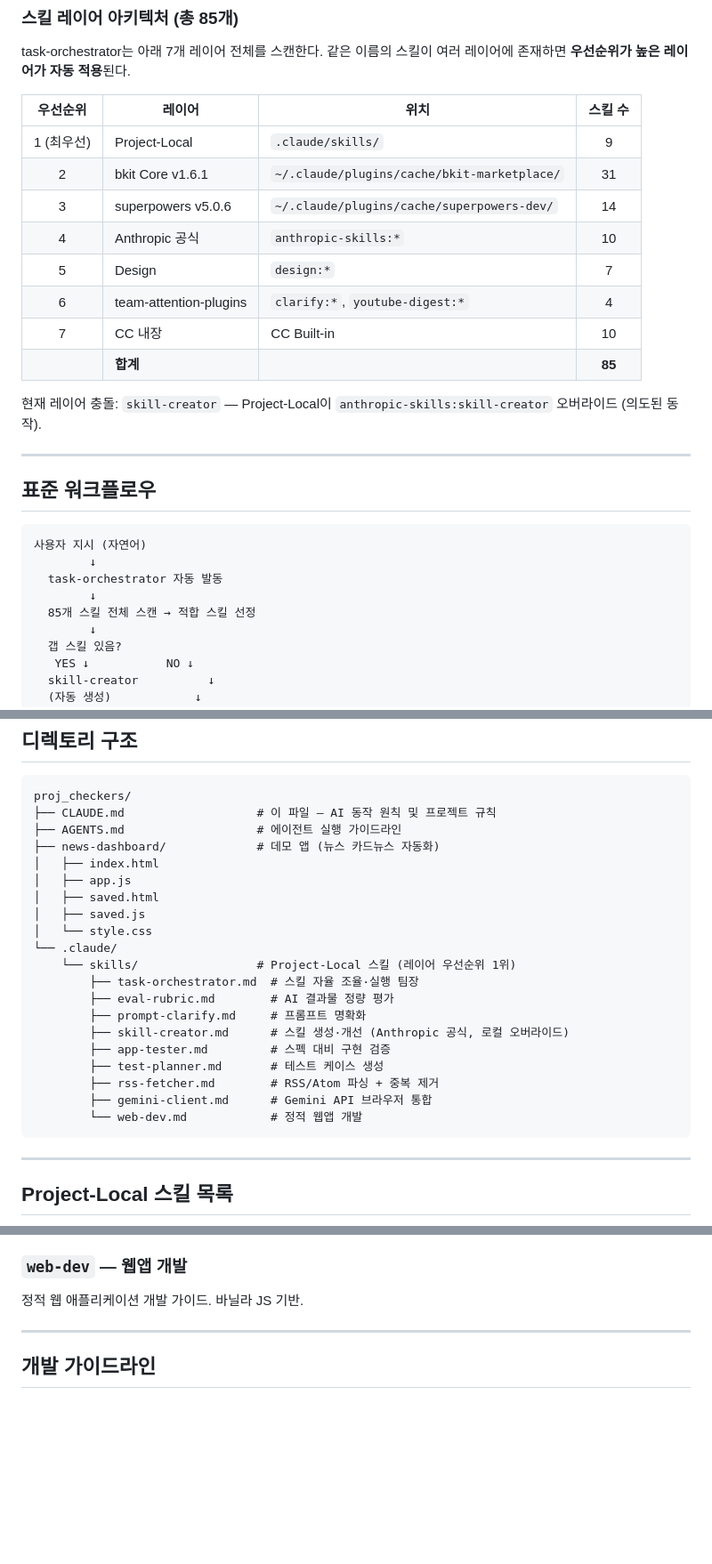
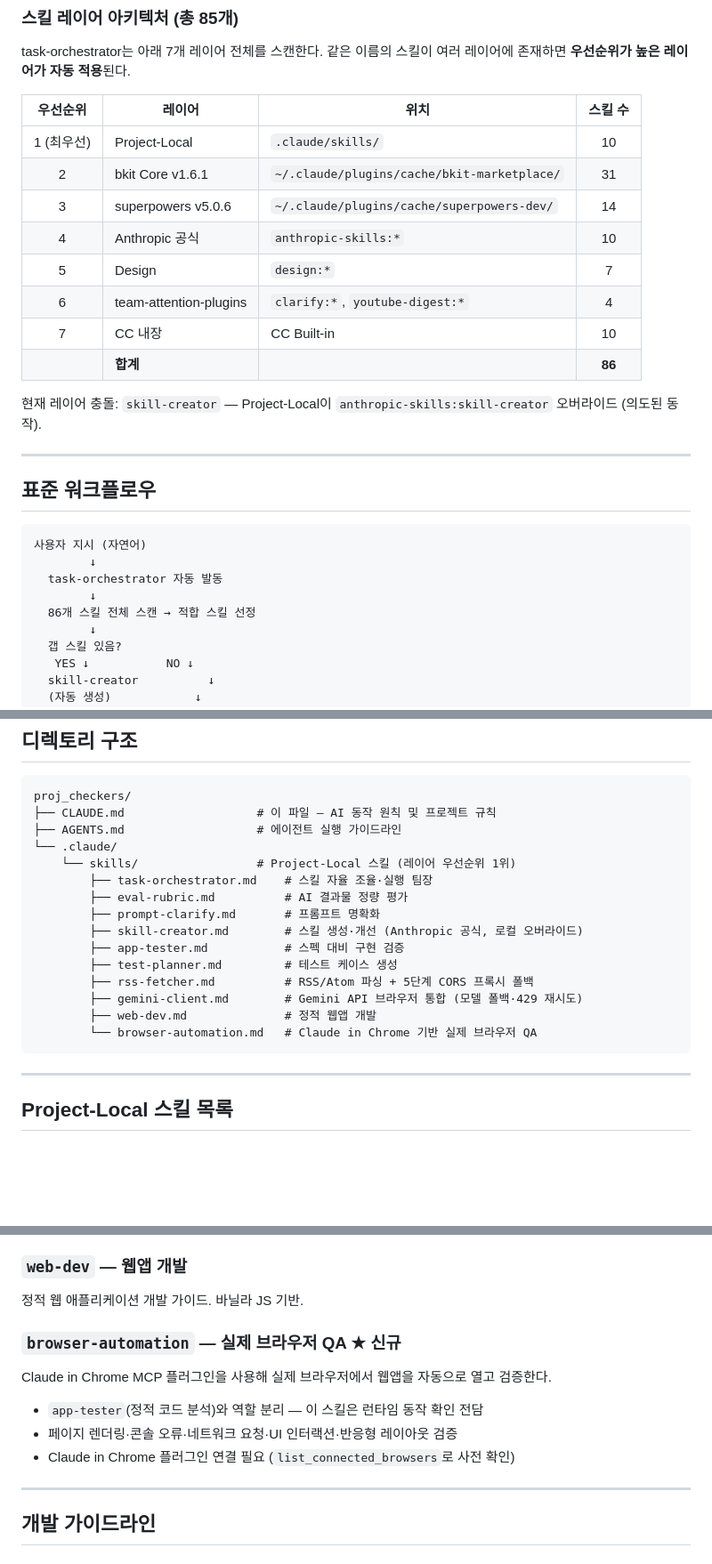
Before and after one commit to idontnowcode/proj_checkers, a Markdown page: CLAUDE.md, 3 parts joined by grey strips. Shown at 89% size. Drawn GitHub-style; blank space fills up the shorter version.

````diff
--- a/CLAUDE.md
+++ b/CLAUDE.md
@@ -51,14 +51,14 @@ task-orchestrator는 아래 7개 레이어 전체를 스캔한다.
 
 | 우선순위 | 레이어 | 위치 | 스킬 수 |
 |:--------:|--------|------|:-------:|
-| 1 (최우선) | Project-Local | `.claude/skills/` | 9 |
+| 1 (최우선) | Project-Local | `.claude/skills/` | 10 |
 | 2 | bkit Core v1.6.1 | `~/.claude/plugins/cache/bkit-marketplace/` | 31 |
 | 3 | superpowers v5.0.6 | `~/.claude/plugins/cache/superpowers-dev/` | 14 |
 | 4 | Anthropic 공식 | `anthropic-skills:*` | 10 |
 | 5 | Design | `design:*` | 7 |
 | 6 | team-attention-plugins | `clarify:*`, `youtube-digest:*` | 4 |
 | 7 | CC 내장 | CC Built-in | 10 |
-| | **합계** | | **85** |
+| | **합계** | | **86** |
 
 현재 레이어 충돌: `skill-creator` — Project-Local이 `anthropic-skills:skill-creator` 오버라이드 (의도된 동작).
 
@@ -71,7 +71,7 @@ task-orchestrator는 아래 7개 레이어 전체를 스캔한다.
         ↓
   task-orchestrator 자동 발동
         ↓
-  85개 스킬 전체 스캔 → 적합 스킬 선정
+  86개 스킬 전체 스캔 → 적합 스킬 선정
         ↓
   갭 스킬 있음?
    YES ↓           NO ↓
@@ -95,23 +95,18 @@ task-orchestrator는 아래 7개 레이어 전체를 스캔한다.
 proj_checkers/
 ├── CLAUDE.md                   # 이 파일 — AI 동작 원칙 및 프로젝트 규칙
 ├── AGENTS.md                   # 에이전트 실행 가이드라인
-├── news-dashboard/             # 데모 앱 (뉴스 카드뉴스 자동화)
-│   ├── index.html
-│   ├── app.js
-│   ├── saved.html
-│   ├── saved.js
-│   └── style.css
 └── .claude/
     └── skills/                 # Project-Local 스킬 (레이어 우선순위 1위)
-        ├── task-orchestrator.md  # 스킬 자율 조율·실행 팀장
-        ├── eval-rubric.md        # AI 결과물 정량 평가
-        ├── prompt-clarify.md     # 프롬프트 명확화
-        ├── skill-creator.md      # 스킬 생성·개선 (Anthropic 공식, 로컬 오버라이드)
-        ├── app-tester.md         # 스펙 대비 구현 검증
-        ├── test-planner.md       # 테스트 케이스 생성
-        ├── rss-fetcher.md        # RSS/Atom 파싱 + 중복 제거
-        ├── gemini-client.md      # Gemini API 브라우저 통합
-        └── web-dev.md            # 정적 웹앱 개발
+        ├── task-orchestrator.md    # 스킬 자율 조율·실행 팀장
+        ├── eval-rubric.md          # AI 결과물 정량 평가
+        ├── prompt-clarify.md       # 프롬프트 명확화
+        ├── skill-creator.md        # 스킬 생성·개선 (Anthropic 공식, 로컬 오버라이드)
+        ├── app-tester.md           # 스펙 대비 구현 검증
+        ├── test-planner.md         # 테스트 케이스 생성
+        ├── rss-fetcher.md          # RSS/Atom 파싱 + 5단계 CORS 프록시 폴백
+        ├── gemini-client.md        # Gemini API 브라우저 통합 (모델 폴백·429 재시도)
+        ├── web-dev.md              # 정적 웹앱 개발
+        └── browser-automation.md   # Claude in Chrome 기반 실제 브라우저 QA
 ```
 
 ---
@@ -176,6 +171,14 @@ proj_checkers/
 
 정적 웹 애플리케이션 개발 가이드. 바닐라 JS 기반.
 
+### `browser-automation` — 실제 브라우저 QA ★ 신규
+
+Claude in Chrome MCP 플러그인을 사용해 실제 브라우저에서 웹앱을 자동으로 열고 검증한다.
+
+- `app-tester`(정적 코드 분석)와 역할 분리 — 이 스킬은 런타임 동작 확인 전담
+- 페이지 렌더링·콘솔 오류·네트워크 요청·UI 인터랙션·반응형 레이아웃 검증
+- Claude in Chrome 플러그인 연결 필요 (`list_connected_browsers`로 사전 확인)
+
 ---
 
 ## 개발 가이드라인
````
Also changed, not shown: .claude/skills/browser-automation.md (added, +196 -0 lines).
